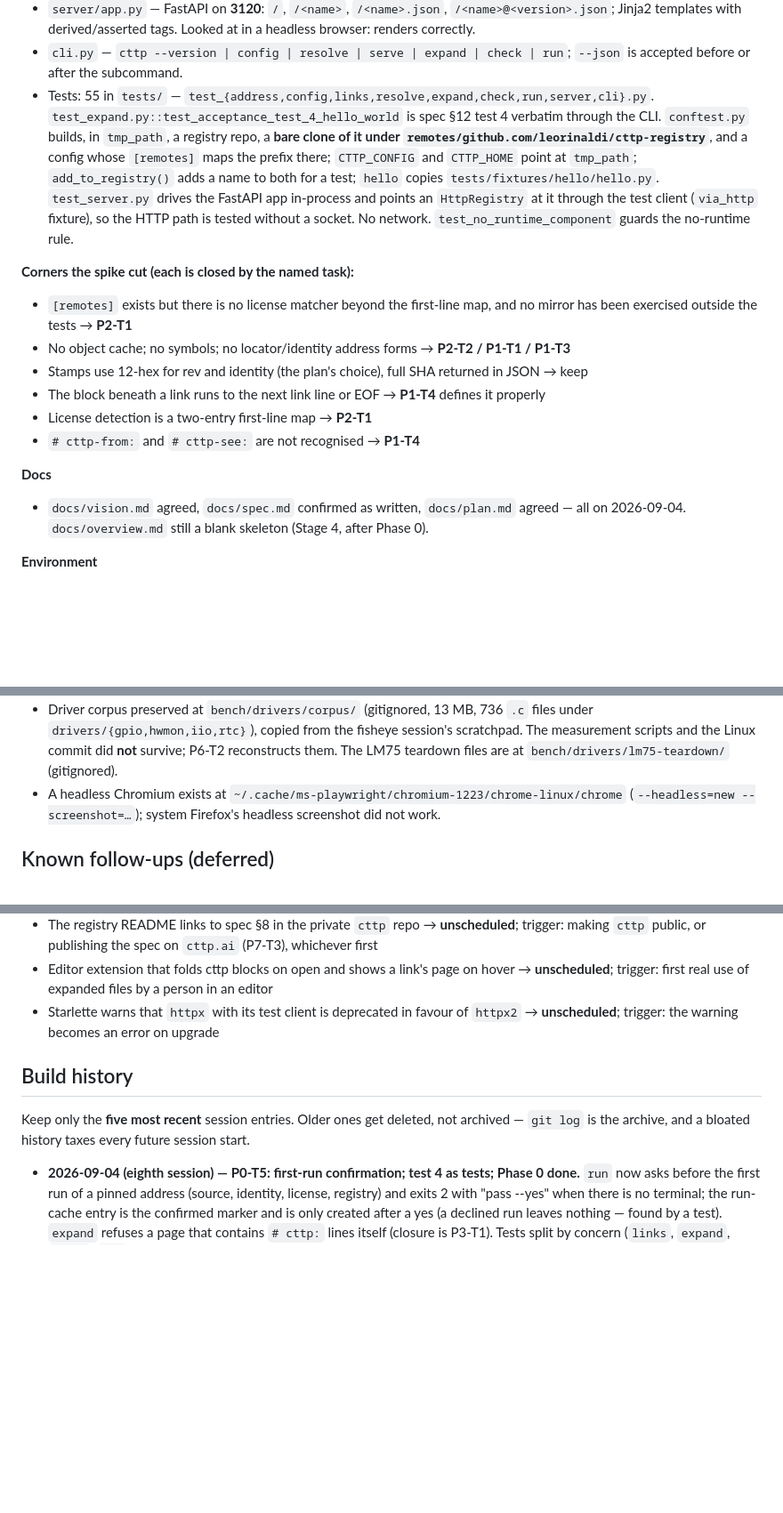
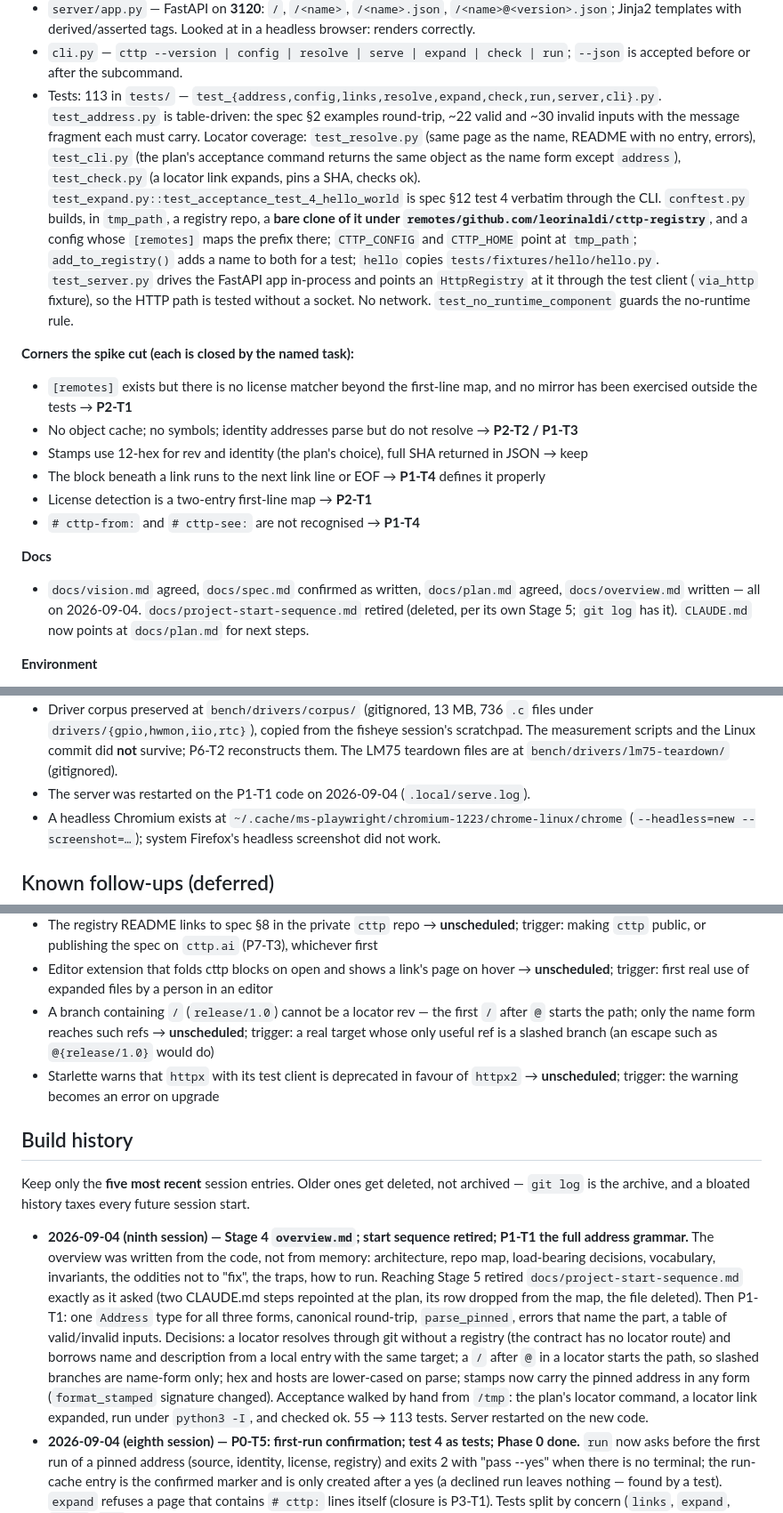
Before and after one commit to leorinaldi/cttp, a Markdown page: PROGRESS.md, 3 parts joined by grey strips. Shown at 89% size. GitHub-like rendering; blank space fills up the shorter version.

```diff
--- a/PROGRESS.md
+++ b/PROGRESS.md
@@ -75,7 +92,12 @@ If Leo wants to play with the spike first, the demo is in **How to run** below.
   Jinja2 templates with derived/asserted tags. Looked at in a headless browser: renders correctly.
 - `cli.py` — `cttp --version | config | resolve | serve | expand | check | run`; `--json` is
   accepted before or after the subcommand.
-- Tests: 55 in `tests/` — `test_{address,config,links,resolve,expand,check,run,server,cli}.py`.
+- Tests: 113 in `tests/` — `test_{address,config,links,resolve,expand,check,run,server,cli}.py`.
+  `test_address.py` is table-driven: the spec §2 examples round-trip, ~22 valid and ~30 invalid
+  inputs with the message fragment each must carry. Locator coverage: `test_resolve.py` (same
+  page as the name, README with no entry, errors), `test_cli.py` (the plan's acceptance command
+  returns the same object as the name form except `address`), `test_check.py` (a locator link
+  expands, pins a SHA, checks ok).
   `test_expand.py::test_acceptance_test_4_hello_world` is spec §12 test 4 verbatim through the
   CLI. `conftest.py` builds, in `tmp_path`, a registry repo, a **bare clone of it under
   `remotes/github.com/leorinaldi/cttp-registry`**, and a config whose `[remotes]` maps the prefix
@@ -88,15 +110,16 @@ If Leo wants to play with the spike first, the demo is in **How to run** below.
 **Corners the spike cut (each is closed by the named task):**
 - `[remotes]` exists but there is no license matcher beyond the first-line map, and no mirror
   has been exercised outside the tests → **P2-T1**
-- No object cache; no symbols; no locator/identity address forms → **P2-T2 / P1-T1 / P1-T3**
+- No object cache; no symbols; identity addresses parse but do not resolve → **P2-T2 / P1-T3**
 - Stamps use 12-hex for rev and identity (the plan's choice), full SHA returned in JSON → keep
 - The block beneath a link runs to the next link line or EOF → **P1-T4** defines it properly
 - License detection is a two-entry first-line map → **P2-T1**
 - `# cttp-from:` and `# cttp-see:` are not recognised → **P1-T4**
 
 **Docs**
-- `docs/vision.md` agreed, `docs/spec.md` confirmed as written, `docs/plan.md` agreed — all on
-  2026-09-04. `docs/overview.md` still a blank skeleton (Stage 4, after Phase 0).
+- `docs/vision.md` agreed, `docs/spec.md` confirmed as written, `docs/plan.md` agreed,
+  `docs/overview.md` written — all on 2026-09-04. `docs/project-start-sequence.md` retired (deleted,
+  per its own Stage 5; `git log` has it). `CLAUDE.md` now points at `docs/plan.md` for next steps.
 
 **Environment**
 - Git on `main`, remote `origin` → `github.com/leorinaldi/cttp` (**private**).
@@ -119,6 +142,7 @@ If Leo wants to play with the spike first, the demo is in **How to run** below.
   `drivers/{gpio,hwmon,iio,rtc}`), copied from the fisheye session's scratchpad. The measurement
   scripts and the Linux commit did **not** survive; P6-T2 reconstructs them. The LM75 teardown
   files are at `bench/drivers/lm75-teardown/` (gitignored).
+- The server was restarted on the P1-T1 code on 2026-09-04 (`.local/serve.log`).
 - A headless Chromium exists at `~/.cache/ms-playwright/chromium-1223/chrome-linux/chrome`
   (`--headless=new --screenshot=…`); system Firefox's headless screenshot did not work.
 
@@ -136,6 +160,9 @@ trigger that would schedule it.
   making `cttp` public, or publishing the spec on `cttp.ai` (P7-T3), whichever first
 - Editor extension that folds cttp blocks on open and shows a link's page on hover →
   **unscheduled**; trigger: first real use of expanded files by a person in an editor
+- A branch containing `/` (`release/1.0`) cannot be a locator rev — the first `/` after `@`
+  starts the path; only the name form reaches such refs → **unscheduled**; trigger: a real
+  target whose only useful ref is a slashed branch (an escape such as `@{release/1.0}` would do)
 - Starlette warns that `httpx` with its test client is deprecated in favour of `httpx2` →
   **unscheduled**; trigger: the warning becomes an error on upgrade
 
@@ -144,6 +171,19 @@ trigger that would schedule it.
 Keep only the **five most recent** session entries. Older ones get deleted, not archived — `git log`
 is the archive, and a bloated history taxes every future session start.
 
+- **2026-09-04 (ninth session) — Stage 4 `overview.md`; start sequence retired; P1-T1 the full
+  address grammar.** The overview was written from the code, not from memory: architecture,
+  repo map, load-bearing decisions, vocabulary, invariants, the oddities not to "fix", the traps,
+  how to run. Reaching Stage 5 retired `docs/project-start-sequence.md` exactly as it asked
+  (two CLAUDE.md steps repointed at the plan, its row dropped from the map, the file deleted).
+  Then P1-T1: one `Address` type for all three forms, canonical round-trip, `parse_pinned`,
+  errors that name the part, a table of valid/invalid inputs. Decisions: a locator resolves
+  through git without a registry (the contract has no locator route) and borrows name and
+  description from a local entry with the same target; a `/` after `@` in a locator starts the
+  path, so slashed branches are name-form only; hex and hosts are lower-cased on parse; stamps
+  now carry the pinned address in any form (`format_stamped` signature changed). Acceptance
+  walked by hand from `/tmp`: the plan's locator command, a locator link expanded, run under
+  `python3 -I`, and checked ok. 55 → 113 tests. Server restarted on the new code.
 - **2026-09-04 (eighth session) — P0-T5: first-run confirmation; test 4 as tests; Phase 0 done.**
   `run` now asks before the first run of a pinned address (source, identity, license, registry)
   and exits 2 with "pass --yes" when there is no terminal; the run-cache entry is the confirmed
```
Also changed, not shown: other parts of PROGRESS.md (+45 -36 lines).
